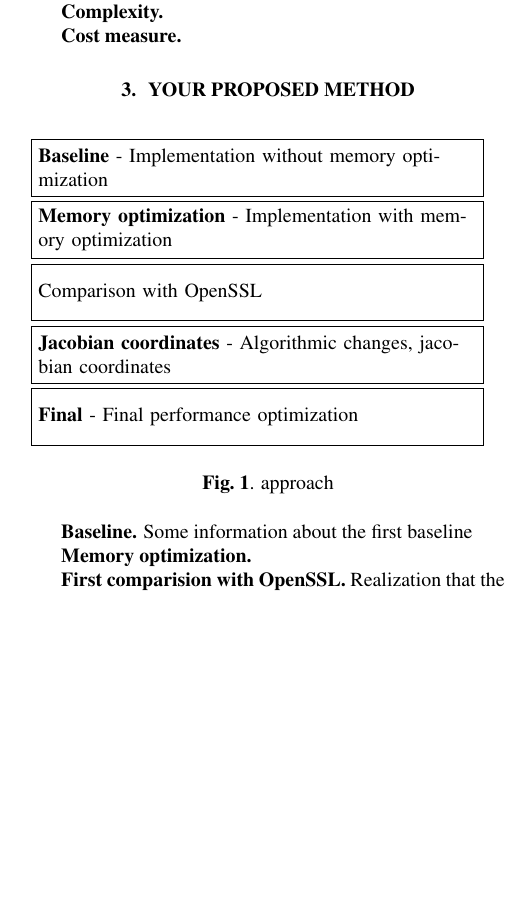
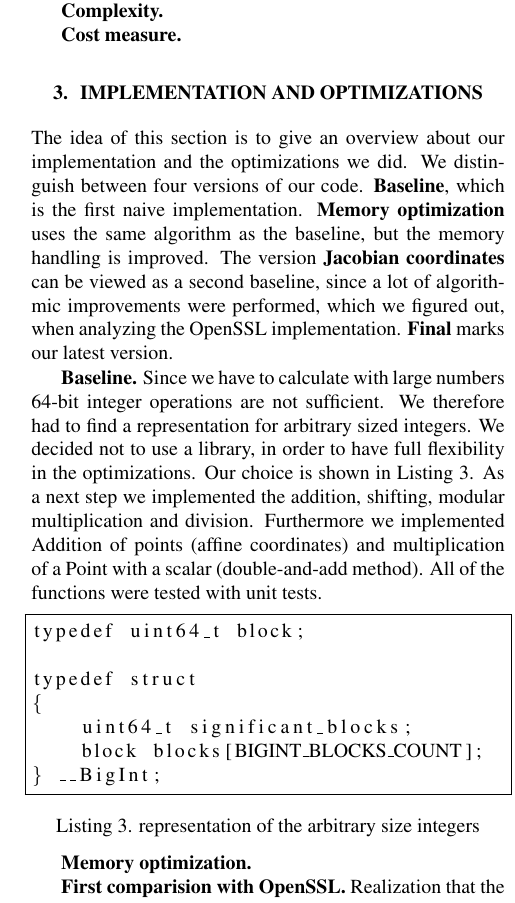
Before and after one commit to tyrann/fastcode16, a LaTeX paper (report/report.tex, which reads report/figures/approach.tex, report/sections/method.tex): part of one column of page 3 of 5, cut so that both start at the same text, the shorter picture padded with empty space. Compiled offline with pdfLaTeX.

Commit message:
baseline and introduction

```diff
--- a/report/figures/approach.tex
+++ /dev/null
@@ -1,14 +0,0 @@
-\begin{tikzpicture}[
-rect/.style={
-draw,
-text width=22em,
-minimum height = 1cm
-},node distance=1.1cm
-]
-\node[rect] (1) {\textbf{Baseline} - Implementation without memory optimization};
-\node[rect, below of=1] (2) {\textbf{Memory optimization} - Implementation with memory optimization};
-\node[rect, below of=2] (3) {Comparison with OpenSSL};
-\node[rect, below of=3] (4) {\textbf{Jacobian coordinates} - Algorithmic changes, jacobian coordinates};
-\node[rect, below of=4] (5) {\textbf{Final} - Final performance optimization };
-
-\end{tikzpicture}
--- a/report/report.tex
+++ b/report/report.tex
@@ -20,7 +20,7 @@
 \section{Background: Elliptic curve Diffie-Hellman}\label{sec:background}
 \input{sections/background}
 
-\section{Your Proposed Method}\label{sec:yourmethod}
+\section{Implementation and optimizations}\label{sec:yourmethod}
 \input{sections/method}
 
 \section{Experimental Results}\label{sec:exp}
--- a/report/sections/method.tex
+++ b/report/sections/method.tex
@@ -1,10 +1,17 @@
-\begin{figure}[h!]
-\input{figures/approach}
-\caption{approach\label{fig:method}}
-\end{figure}
+The idea of this section is to give an overview about our implementation and the optimizations we did. We distinguish between four versions of our code. \textbf{Baseline}, which is the first naive implementation. \textbf{Memory optimization} uses the same algorithm as the baseline, but the memory handling is improved. The version \textbf{Jacobian coordinates} can be viewed as a second baseline, since a lot of algorithmic improvements were performed, which we figured out, when analyzing the OpenSSL implementation. \textbf{Final} marks our latest version.
 
 \mypar{Baseline}
-Some information about the first baseline
+Since we have to calculate with large numbers 64-bit integer operations are not sufficient. We therefore had to find a representation for arbitrary sized integers. We decided not to use a library, in order to have full flexibility in the optimizations. Our choice is shown in Listing \ref{lst:bigint}. As a next step we implemented the addition, shifting, modular multiplication and division. Furthermore we implemented Addition of points (affine coordinates) and multiplication of a Point with a scalar (double-and-add method). All of the functions were tested with unit tests.
+
+\begin{lstlisting}[frame=single,  captionpos=b, caption=representation of the arbitrary size integers, label=lst:bigint]
+typedef uint64_t block;
+
+typedef struct
+{
+    uint64_t significant_blocks;
+    block blocks[BIGINT_BLOCKS_COUNT];
+} __BigInt;
+\end{lstlisting}
 
 \mypar{Memory optimization}
 
```
